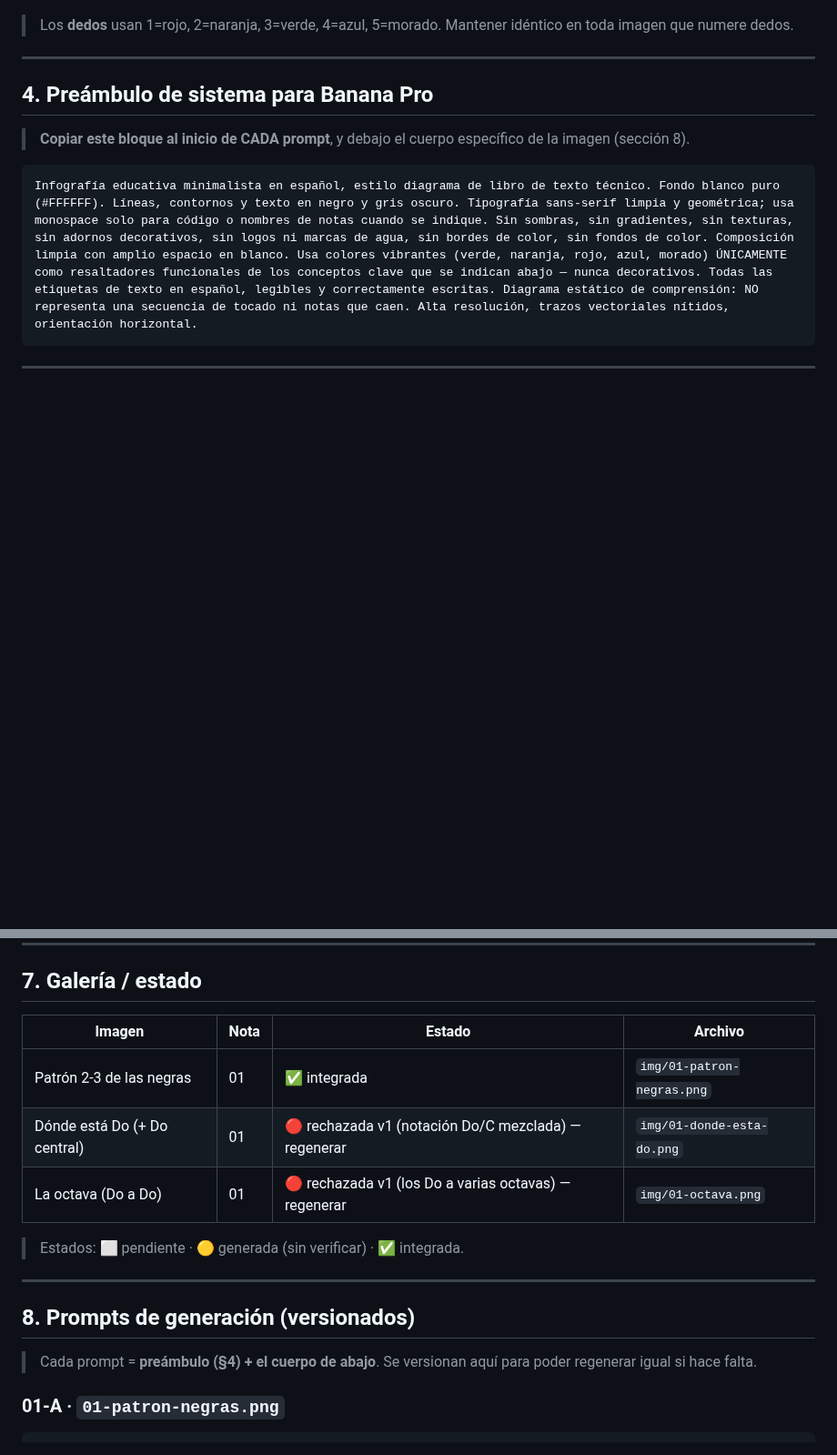
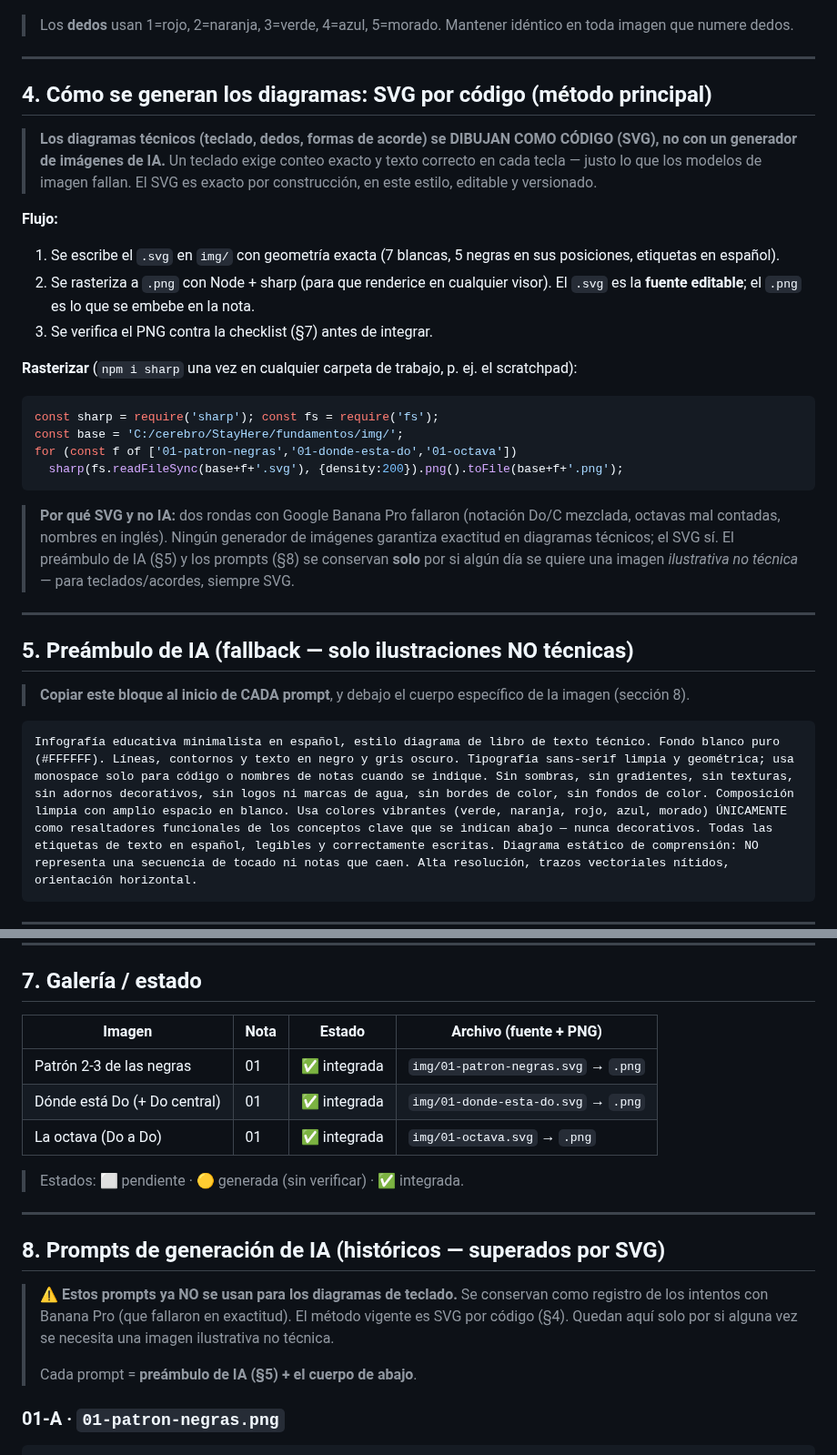
Before and after one commit to CattCloud/Okaeri, a Markdown page: fundamentos/_estilo-visual.md, 2 parts joined by grey strips. Shown at 91% size. Drawn GitHub-style; blank space fills up the shorter version.

Commit message:
feat: diagramas de nota 01 como SVG (pivote desde IA)
Los 3 diagramas del teclado (patron 2-3, donde esta Do, octava) se
dibujan como SVG por codigo: exactos por construccion, en estilo
minimalista, etiquetas en espanol. Rasterizados a PNG con Node+sharp
y verificados visualmente. Integrados en 01_el-teclado.md. Se descarta
la generacion por IA para diagramas tecnicos (2 rondas fallaron en
exactitud); el metodo SVG queda documentado en _estilo-visual.md.

````diff
--- a/fundamentos/_estilo-visual.md
+++ b/fundamentos/_estilo-visual.md
@@ -48,7 +48,29 @@ El color **significa lo mismo en todas las imágenes**. Nunca es decorativo.
 
 ---
 
-## 4. Preámbulo de sistema para Banana Pro
+## 4. Cómo se generan los diagramas: SVG por código (método principal)
+
+> **Los diagramas técnicos (teclado, dedos, formas de acorde) se DIBUJAN COMO CÓDIGO (SVG), no con un generador de imágenes de IA.**
+> Un teclado exige conteo exacto y texto correcto en cada tecla — justo lo que los modelos de imagen fallan. El SVG es exacto por construcción, en este estilo, editable y versionado.
+
+**Flujo:**
+1. Se escribe el `.svg` en `img/` con geometría exacta (7 blancas, 5 negras en sus posiciones, etiquetas en español).
+2. Se rasteriza a `.png` con Node + sharp (para que renderice en cualquier visor). El `.svg` es la **fuente editable**; el `.png` es lo que se embebe en la nota.
+3. Se verifica el PNG contra la checklist (§7) antes de integrar.
+
+**Rasterizar** (`npm i sharp` una vez en cualquier carpeta de trabajo, p. ej. el scratchpad):
+```js
+const sharp = require('sharp'); const fs = require('fs');
+const base = 'C:/cerebro/StayHere/fundamentos/img/';
+for (const f of ['01-patron-negras','01-donde-esta-do','01-octava'])
+  sharp(fs.readFileSync(base+f+'.svg'), {density:200}).png().toFile(base+f+'.png');
+```
+
+> **Por qué SVG y no IA:** dos rondas con Google Banana Pro fallaron (notación Do/C mezclada, octavas mal contadas, nombres en inglés). Ningún generador de imágenes garantiza exactitud en diagramas técnicos; el SVG sí. El preámbulo de IA (§5) y los prompts (§8) se conservan **solo** por si algún día se quiere una imagen *ilustrativa no técnica* — para teclados/acordes, siempre SVG.
+
+---
+
+## 5. Preámbulo de IA (fallback — solo ilustraciones NO técnicas)
 
 > **Copiar este bloque al inicio de CADA prompt**, y debajo el cuerpo específico de la imagen (sección 8).
 
@@ -86,19 +108,21 @@ Los generadores de IA dibujan teclados mal con frecuencia. **No se integra ningu
 
 ## 7. Galería / estado
 
-| Imagen | Nota | Estado | Archivo |
+| Imagen | Nota | Estado | Archivo (fuente + PNG) |
 |--------|------|--------|---------|
-| Patrón 2-3 de las negras | 01 | ✅ integrada | `img/01-patron-negras.png` |
-| Dónde está Do (+ Do central) | 01 | 🔴 rechazada v1 (notación Do/C mezclada) — regenerar | `img/01-donde-esta-do.png` |
-| La octava (Do a Do) | 01 | 🔴 rechazada v1 (los Do a varias octavas) — regenerar | `img/01-octava.png` |
+| Patrón 2-3 de las negras | 01 | ✅ integrada | `img/01-patron-negras.svg` → `.png` |
+| Dónde está Do (+ Do central) | 01 | ✅ integrada | `img/01-donde-esta-do.svg` → `.png` |
+| La octava (Do a Do) | 01 | ✅ integrada | `img/01-octava.svg` → `.png` |
 
 > Estados: ⬜ pendiente · 🟡 generada (sin verificar) · ✅ integrada.
 
 ---
 
-## 8. Prompts de generación (versionados)
+## 8. Prompts de generación de IA (históricos — superados por SVG)
 
-> Cada prompt = **preámbulo (§4) + el cuerpo de abajo**. Se versionan aquí para poder regenerar igual si hace falta.
+> ⚠️ **Estos prompts ya NO se usan para los diagramas de teclado.** Se conservan como registro de los intentos con Banana Pro (que fallaron en exactitud). El método vigente es SVG por código (§4). Quedan aquí solo por si alguna vez se necesita una imagen ilustrativa no técnica.
+>
+> Cada prompt = **preámbulo de IA (§5) + el cuerpo de abajo**.
 
 ### 01-A · `01-patron-negras.png`
 ```
````
Also changed, not shown: fundamentos/01_el-teclado.md (+6 -0 lines), fundamentos/img/01-donde-esta-do.png (added), fundamentos/img/01-octava.png (added), fundamentos/img/01-patron-negras.png, 4 other files.
